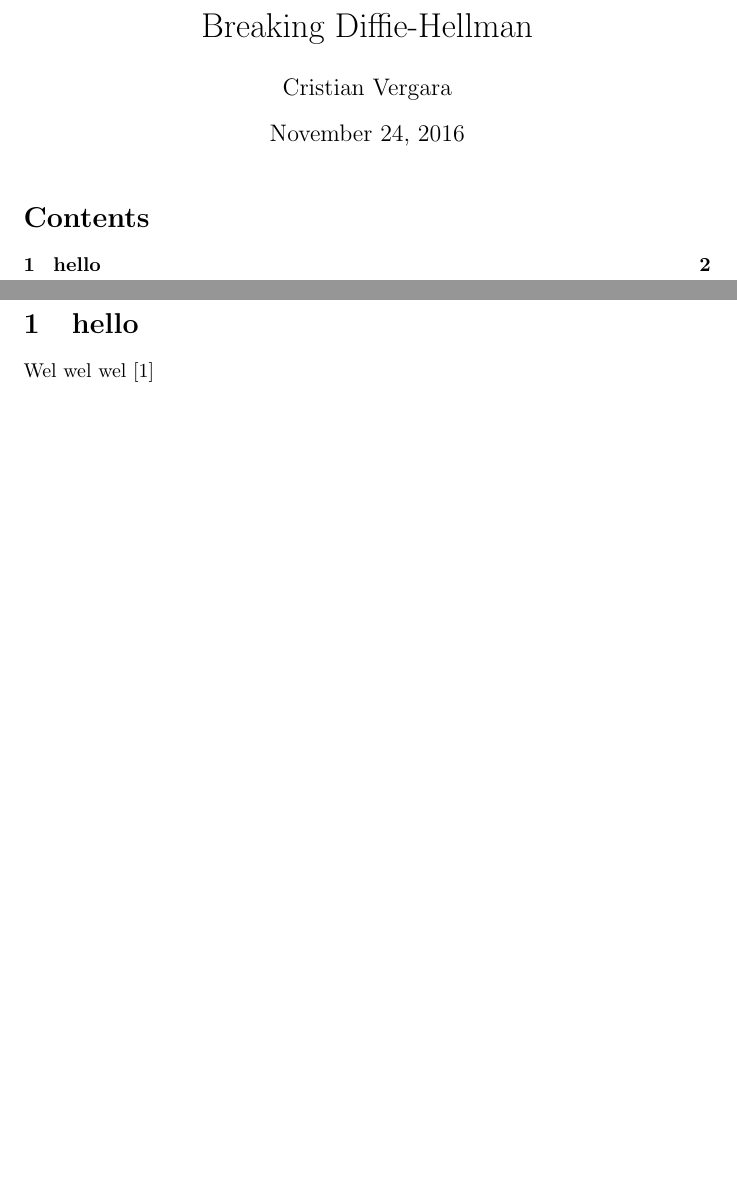
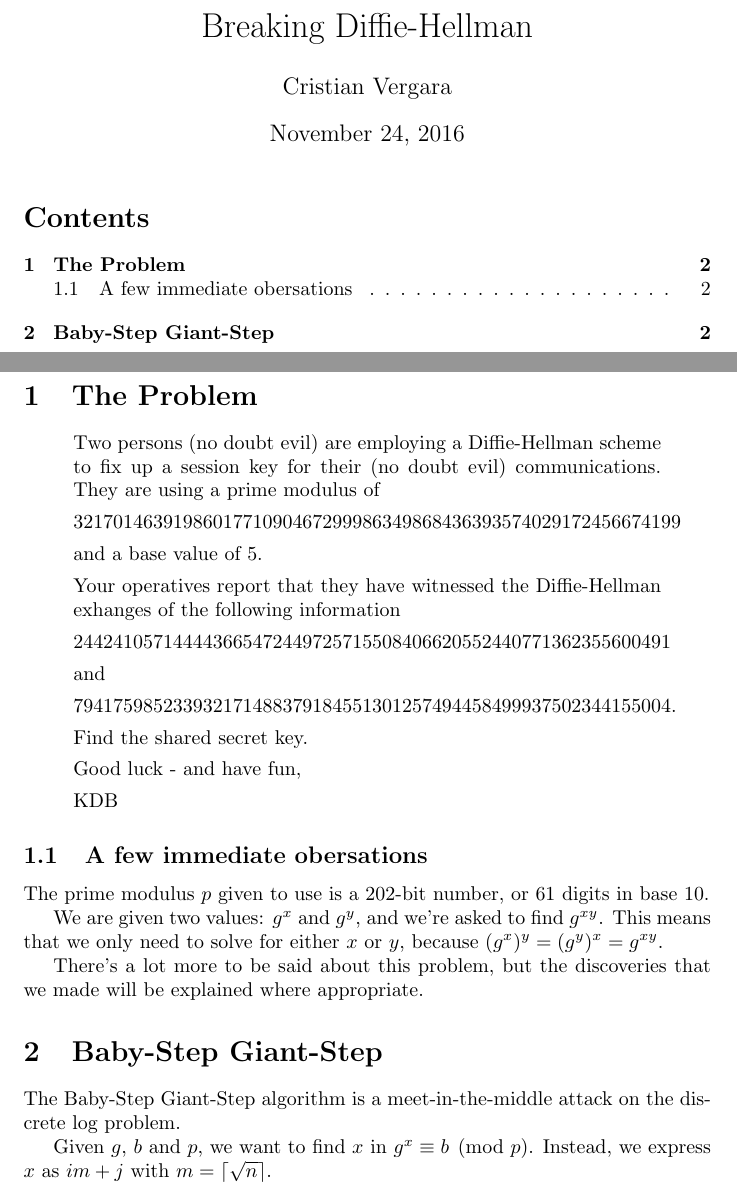
Before and after one commit to FrankOcn/crypto-project, a LaTeX document (paper/paper.tex): two parts of pages 1 and 2 of 3 before the commit and two parts of pages 1 and 2 of 2 after it, joined at a grey line, cut so that both start at the same text, the shorter picture padded with empty space. Compiled offline with pdfLaTeX.

Commit message:
Lol paper

```diff
--- a/paper/paper.tex
+++ b/paper/paper.tex
@@ -2,6 +2,8 @@
 \usepackage[american]{babel}
 \usepackage{csquotes}
 \usepackage[backend=biber,bibstyle=mla]{biblatex}
+\usepackage{mathtools}
+\DeclarePairedDelimiter{\ceil}{\lceil}{\rceil}
 \addbibresource{references.bib}
 \author{Cristian Vergara}
 \title{Breaking Diffie-Hellman}
@@ -10,8 +12,47 @@
   \maketitle{}
   \tableofcontents{}
   \newpage{}
-  \section{hello}
-    Wel wel wel \autocite{handbook}
+  \section{The Problem}
+    \begin{displayquote}
+      Two persons (no doubt evil) are employing a Diffie-Hellman scheme to fix
+      up a session key for their (no doubt evil) communications. They are
+      using a prime modulus of
+
+          3217014639198601771090467299986349868436393574029172456674199
+
+          and a base value of  5.
+
+          Your operatives report that they have witnessed the Diffie-Hellman
+      exhanges of the following information
+
+          244241057144443665472449725715508406620552440771362355600491
+
+          and
+
+          794175985233932171488379184551301257494458499937502344155004.
+
+          Find the shared secret key.
+
+      Good luck - and have fun,
+
+      KDB
+    \end{displayquote}
+    \subsection{A few immediate obersations}
+      The prime modulus $p$ given to use is a 202-bit number, or 61 digits in
+      base 10.
+
+      We are given two values: $g^x$ and $g^y$, and we're asked to find
+      $g^{xy}$. This means that we only need to solve for either $x$ or $y$,
+      because $(g^x)^y = (g^y)^x = g^{xy}$.
+
+      There's a lot more to be said about this problem, but the discoveries that
+      we made will be explained where appropriate.
+  \section{Baby-Step Giant-Step}
+    The Baby-Step Giant-Step algorithm is a meet-in-the-middle attack on the
+    discrete log problem.
+
+    Given $g$, $b$ and $p$, we want to find $x$ in $g^x \equiv b \pmod{p}$.
+    Instead, we express $x$ as $im + j$ with $m = \ceil{\sqrt{n}}$.
   \newpage{}
   \printbibliography
 \end{document}
```
Also changed, not shown: paper/references.bib (+19 -1 lines).
